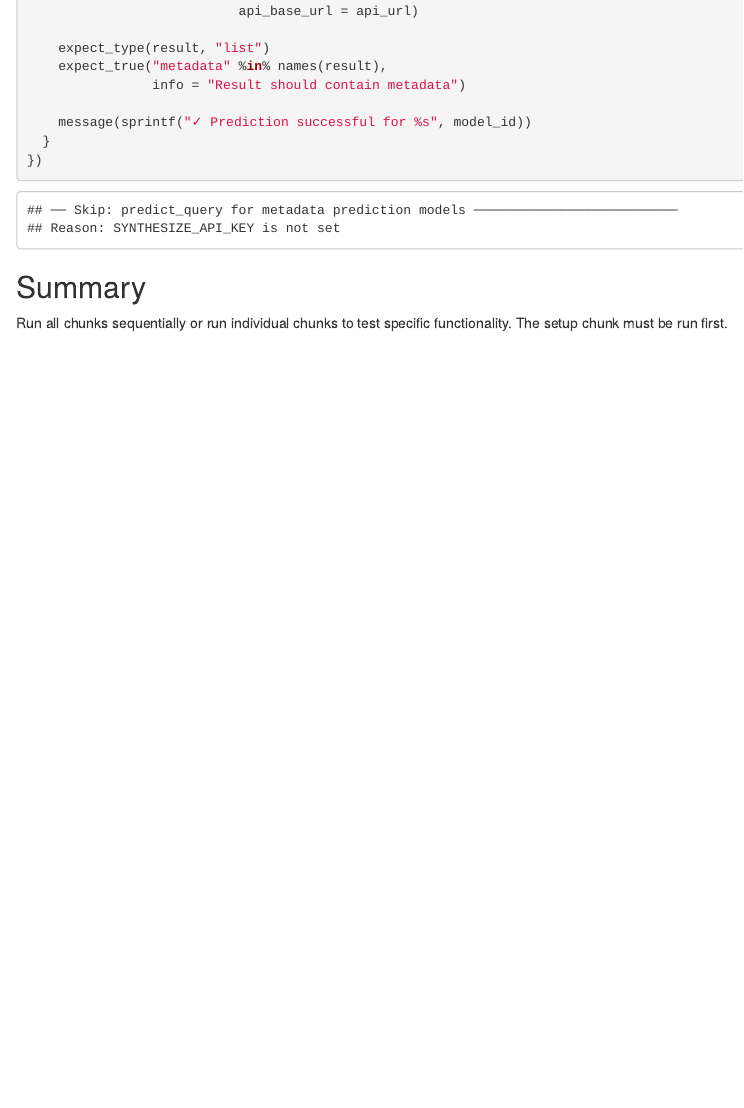
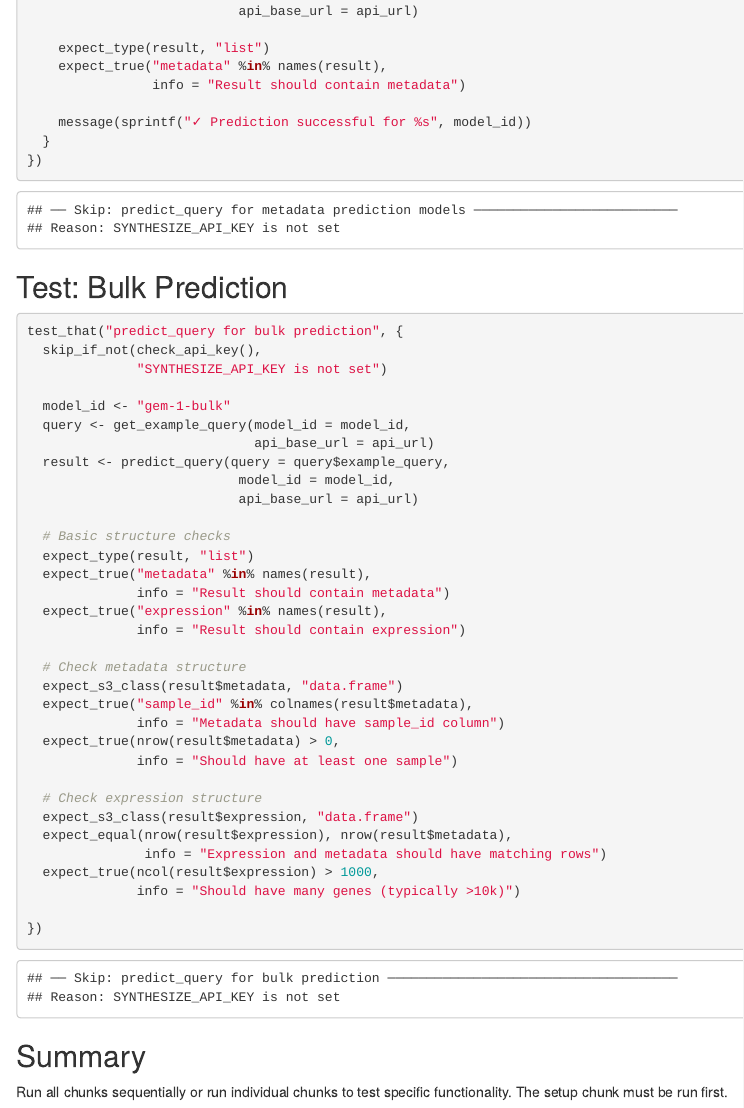
Before and after one commit to synthesizebio/rsynthbio, an R Markdown document (run_test.Rmd): the page in a window 1100 px wide, from 2450 px down. Rendered offline with R 4.5, knitr and Pandoc, with nearby package versions; some code elsewhere in the file could not run offline.

Commit message:
fix bulk data transformation

````diff
--- a/run_test.Rmd
+++ b/run_test.Rmd
@@ -159,6 +159,45 @@ test_that("predict_query for metadata prediction models", {
 })
 ```
 
+## Test: Bulk Prediction
+
+```{r test-bulk-prediction}
+test_that("predict_query for bulk prediction", {
+  skip_if_not(check_api_key(),
+              "SYNTHESIZE_API_KEY is not set")
+
+  model_id <- "gem-1-bulk"
+  query <- get_example_query(model_id = model_id,
+                             api_base_url = api_url)
+  result <- predict_query(query = query$example_query,
+                           model_id = model_id,
+                           api_base_url = api_url)
+
+  # Basic structure checks
+  expect_type(result, "list")
+  expect_true("metadata" %in% names(result),
+              info = "Result should contain metadata")
+  expect_true("expression" %in% names(result),
+              info = "Result should contain expression")
+
+  # Check metadata structure
+  expect_s3_class(result$metadata, "data.frame")
+  expect_true("sample_id" %in% colnames(result$metadata),
+              info = "Metadata should have sample_id column")
+  expect_true(nrow(result$metadata) > 0,
+              info = "Should have at least one sample")
+
+  # Check expression structure
+  expect_s3_class(result$expression, "data.frame")
+  expect_equal(nrow(result$expression), nrow(result$metadata),
+               info = "Expression and metadata should have matching rows")
+  expect_true(ncol(result$expression) > 1000,
+              info = "Should have many genes (typically >10k)")
+
+})
+```
+
+
 ## Summary
 
 Run all chunks sequentially or run individual chunks to test specific functionality. The setup chunk must be run first.
````
Also changed, not shown: R/output-transformers.R (+6 -0 lines), 1 other file.
